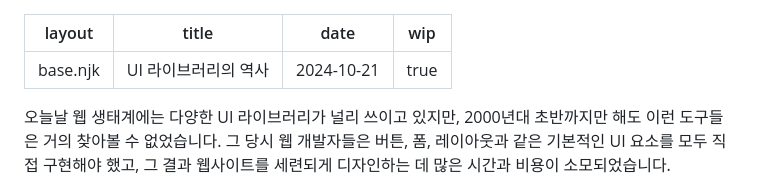
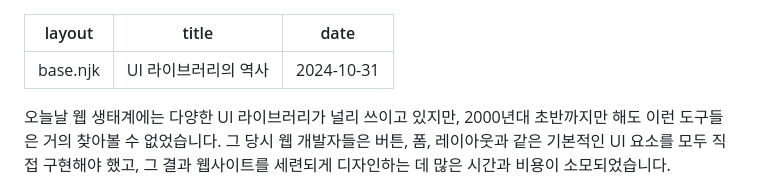
Before and after one commit to Heunsig/tech-in-korean, a Markdown page: src/posts/the-history-of-ui-library.md, the part around the change. Rendered like a GitHub page.

Commit message:
feat: Update publication date for the history of UI libraries post

```diff
--- a/src/posts/the-history-of-ui-library.md
+++ b/src/posts/the-history-of-ui-library.md
@@ -1,8 +1,7 @@
 ---
 layout: "base.njk"
 title: "UI 라이브러리의 역사"
-date: 2024-10-21
-wip: true
+date: 2024-10-31
 ---
 
 오늘날 웹 생태계에는 다양한 UI 라이브러리가 널리 쓰이고 있지만, 2000년대 초반까지만 해도 이런 도구들은 거의 찾아볼 수 없었습니다. 그 당시 웹 개발자들은 버튼, 폼, 레이아웃과 같은 기본적인 UI 요소를 모두 직접 구현해야 했고, 그 결과 웹사이트를 세련되게 디자인하는 데 많은 시간과 비용이 소모되었습니다.
```
